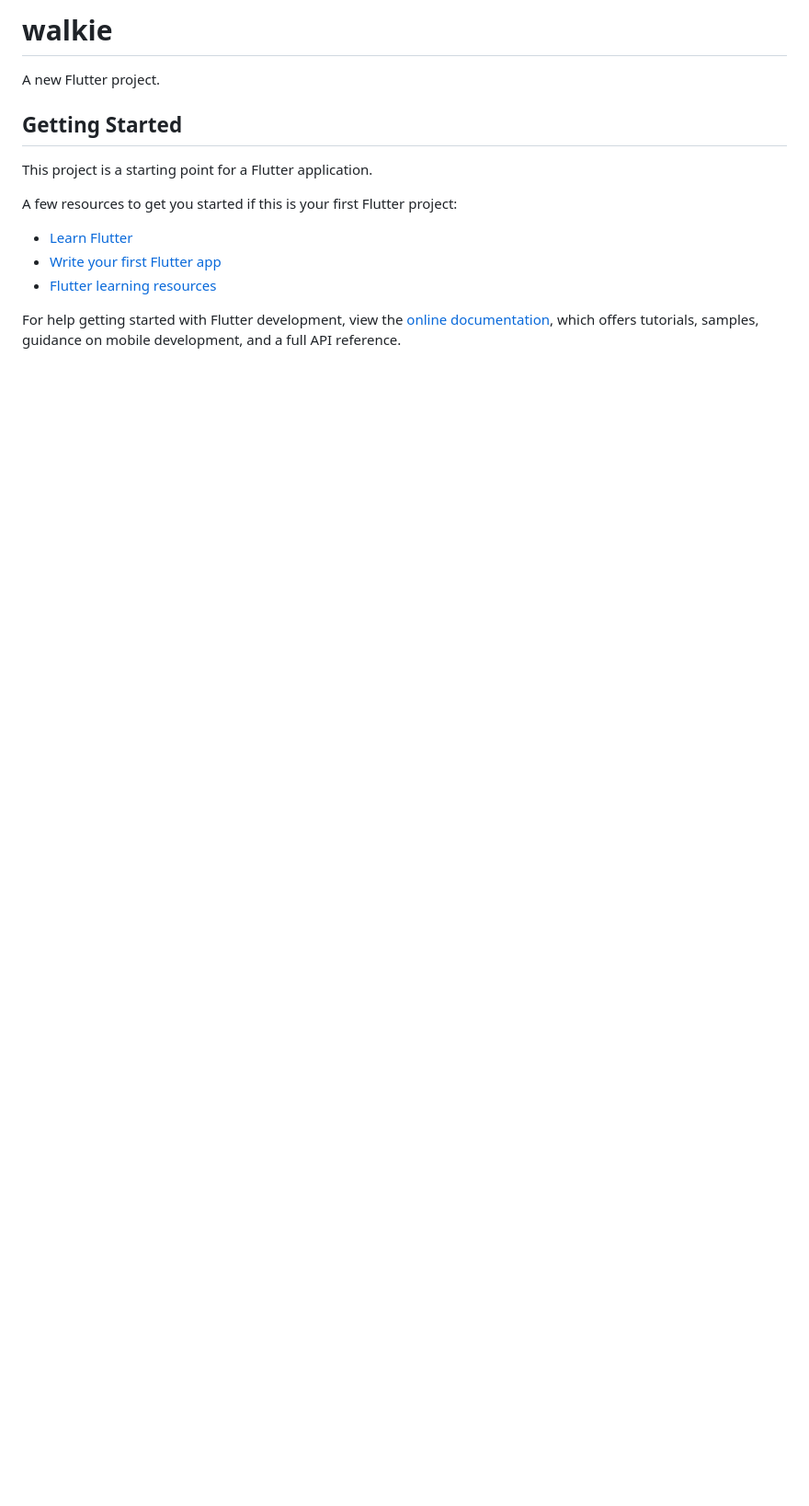
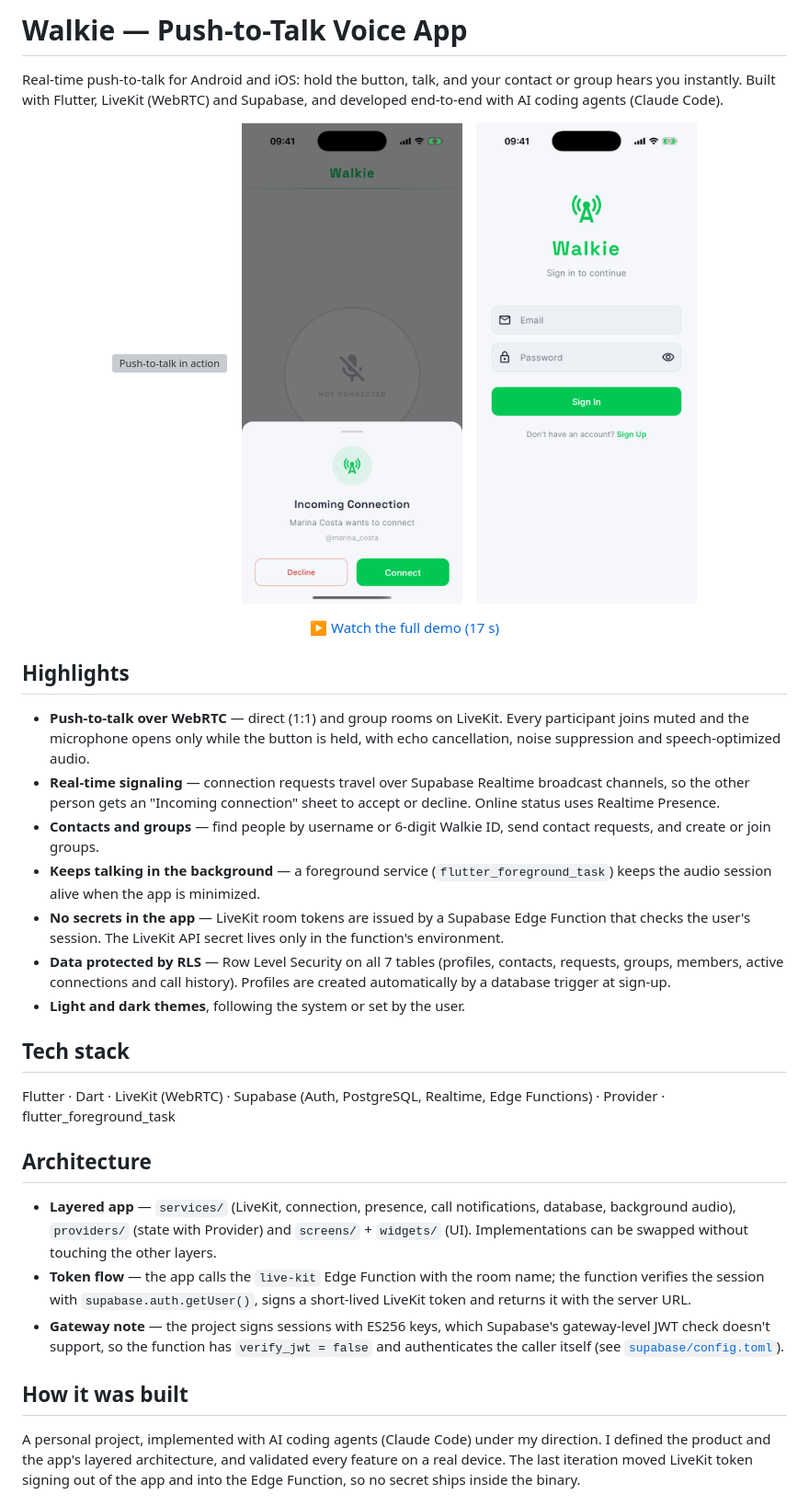
Before and after one commit to AntonioPignataro/walkie, a Markdown page: README.md, the part around one of its changes. Shown at 92% size. Rendered like a GitHub page; pictures changed too: docs/media/incoming-connection.png (added), docs/media/login.png (added); blank space fills up the shorter version; grey boxes are pictures that could not be loaded.

Commit message:
docs: README with demo GIF, screenshots and video

```diff
--- a/README.md
+++ b/README.md
@@ -1,17 +1,38 @@
-# walkie
+# Walkie — Push-to-Talk Voice App
 
-A new Flutter project.
+Real-time push-to-talk for Android and iOS: hold the button, talk, and your contact or group hears you instantly. Built with Flutter, LiveKit (WebRTC) and Supabase, and developed end-to-end with AI coding agents (Claude Code).
 
-## Getting Started
+<p align="center">
+  <img src="docs/media/push-to-talk.gif" alt="Push-to-talk in action" width="240">
+  &nbsp;&nbsp;
+  <img src="docs/media/incoming-connection.png" alt="Incoming connection request" width="240">
+  &nbsp;&nbsp;
+  <img src="docs/media/login.png" alt="Sign in screen" width="240">
+</p>
 
-This project is a starting point for a Flutter application.
+<p align="center"><a href="docs/media/push-to-talk-demo.mp4">▶ Watch the full demo (17 s)</a></p>
 
-A few resources to get you started if this is your first Flutter project:
+## Highlights
 
-- [Learn Flutter](https://docs.flutter.dev/get-started/learn-flutter)
-- [Write your first Flutter app](https://docs.flutter.dev/get-started/codelab)
-- [Flutter learning resources](https://docs.flutter.dev/reference/learning-resources)
+- **Push-to-talk over WebRTC** — direct (1:1) and group rooms on LiveKit. Every participant joins muted and the microphone opens only while the button is held, with echo cancellation, noise suppression and speech-optimized audio.
+- **Real-time signaling** — connection requests travel over Supabase Realtime broadcast channels, so the other person gets an "Incoming connection" sheet to accept or decline. Online status uses Realtime Presence.
+- **Contacts and groups** — find people by username or 6-digit Walkie ID, send contact requests, and create or join groups.
+- **Keeps talking in the background** — a foreground service (`flutter_foreground_task`) keeps the audio session alive when the app is minimized.
+- **No secrets in the app** — LiveKit room tokens are issued by a Supabase Edge Function that checks the user's session. The LiveKit API secret lives only in the function's environment.
+- **Data protected by RLS** — Row Level Security on all 7 tables (profiles, contacts, requests, groups, members, active connections and call history). Profiles are created automatically by a database trigger at sign-up.
+- **Light and dark themes**, following the system or set by the user.
 
-For help getting started with Flutter development, view the
-[online documentation](https://docs.flutter.dev/), which offers tutorials,
-samples, guidance on mobile development, and a full API reference.
+## Tech stack
+
+Flutter · Dart · LiveKit (WebRTC) · Supabase (Auth, PostgreSQL, Realtime, Edge Functions) · Provider · flutter_foreground_task
+
+## Architecture
+
+- **Layered app** — `services/` (LiveKit, connection, presence, call notifications, database, background audio), `providers/` (state with Provider) and `screens/` + `widgets/` (UI). Implementations can be swapped without touching the other layers.
+- **Token flow** — the app calls the `live-kit` Edge Function with the room name; the function verifies the session with `supabase.auth.getUser()`, signs a short-lived LiveKit token and returns it with the server URL.
+- **Gateway note** — the project signs sessions with ES256 keys, which Supabase's gateway-level JWT check doesn't support, so the function has `verify_jwt = false` and authenticates the caller itself (see [`supabase/config.toml`](supabase/config.toml)).
+
+## How it was built
+
+A personal project, implemented with AI coding agents (Claude Code) under my direction. I defined the product and the app's layered architecture, and validated every feature on a real device. The last iteration moved LiveKit token signing out of the app and into the Edge Function, so no secret ships inside the binary.
+
```
Also changed, not shown: other parts of README.md (+25 -0 lines), 2 other files.
